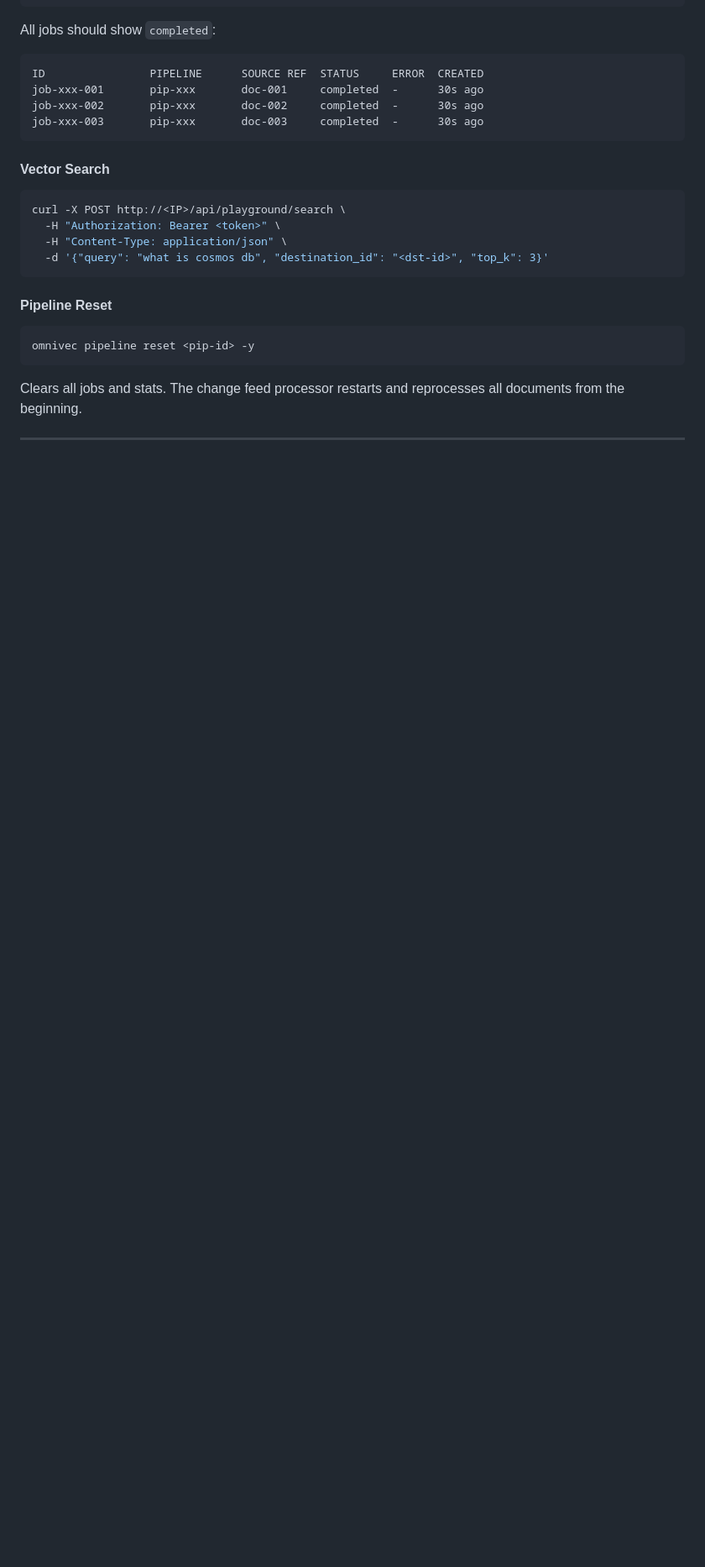
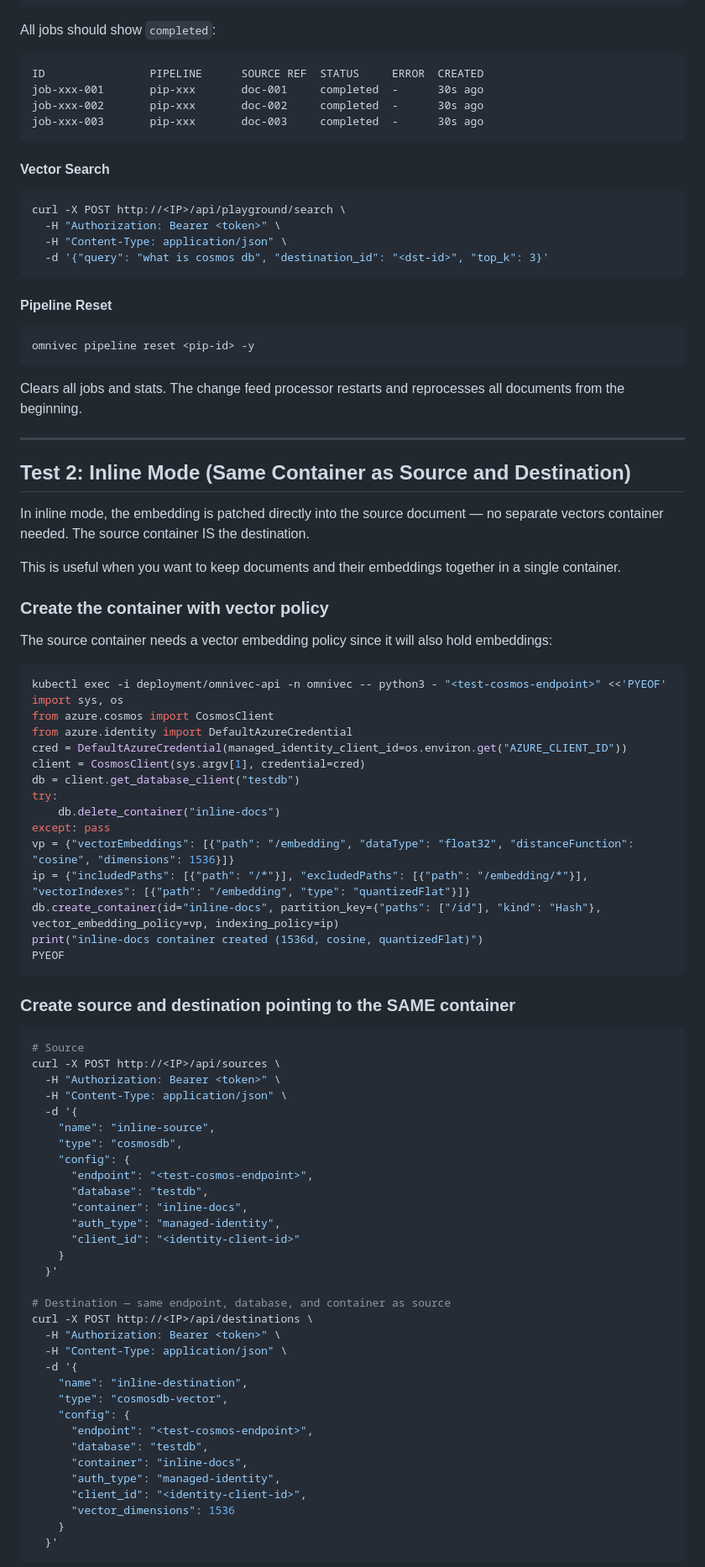
Before and after one commit to AzureCosmosDB/OmniVec, a Markdown page: docs/e2e-guide.md, the part around one of its changes. Shown at 84% size. Drawn GitHub-style; blank space fills up the shorter version.

Commit message:
Add inline mode pipeline test (same container source/destination)

````diff
--- a/docs/e2e-guide.md
+++ b/docs/e2e-guide.md
@@ -362,3 +362,68 @@ Clears all jobs and stats. The change feed processor restarts and reprocesses al
 
 ---
 
+## Test 2: Inline Mode (Same Container as Source and Destination)
+
+In inline mode, the embedding is patched directly into the source document — no separate vectors container needed. The source container IS the destination.
+
+This is useful when you want to keep documents and their embeddings together in a single container.
+
+### Create the container with vector policy
+
+The source container needs a vector embedding policy since it will also hold embeddings:
+
+```powershell
+kubectl exec -i deployment/omnivec-api -n omnivec -- python3 - "<test-cosmos-endpoint>" <<'PYEOF'
+import sys, os
+from azure.cosmos import CosmosClient
+from azure.identity import DefaultAzureCredential
+cred = DefaultAzureCredential(managed_identity_client_id=os.environ.get("AZURE_CLIENT_ID"))
+client = CosmosClient(sys.argv[1], credential=cred)
+db = client.get_database_client("testdb")
+try:
+    db.delete_container("inline-docs")
+except: pass
+vp = {"vectorEmbeddings": [{"path": "/embedding", "dataType": "float32", "distanceFunction": "cosine", "dimensions": 1536}]}
+ip = {"includedPaths": [{"path": "/*"}], "excludedPaths": [{"path": "/embedding/*"}], "vectorIndexes": [{"path": "/embedding", "type": "quantizedFlat"}]}
+db.create_container(id="inline-docs", partition_key={"paths": ["/id"], "kind": "Hash"}, vector_embedding_policy=vp, indexing_policy=ip)
+print("inline-docs container created (1536d, cosine, quantizedFlat)")
+PYEOF
+```
+
+### Create source and destination pointing to the SAME container
+
+```powershell
+# Source
+curl -X POST http://<IP>/api/sources \
+  -H "Authorization: Bearer <token>" \
+  -H "Content-Type: application/json" \
+  -d '{
+    "name": "inline-source",
+    "type": "cosmosdb",
+    "config": {
+      "endpoint": "<test-cosmos-endpoint>",
+      "database": "testdb",
+      "container": "inline-docs",
+      "auth_type": "managed-identity",
+      "client_id": "<identity-client-id>"
+    }
+  }'
+
+# Destination — same endpoint, database, and container as source
+curl -X POST http://<IP>/api/destinations \
+  -H "Authorization: Bearer <token>" \
+  -H "Content-Type: application/json" \
+  -d '{
+    "name": "inline-destination",
+    "type": "cosmosdb-vector",
+    "config": {
+      "endpoint": "<test-cosmos-endpoint>",
+      "database": "testdb",
+      "container": "inline-docs",
+      "auth_type": "managed-identity",
+      "client_id": "<identity-client-id>",
+      "vector_dimensions": 1536
+    }
+  }'
+```
+
````
Also changed, not shown: other parts of docs/e2e-guide.md (+74 -0 lines).
